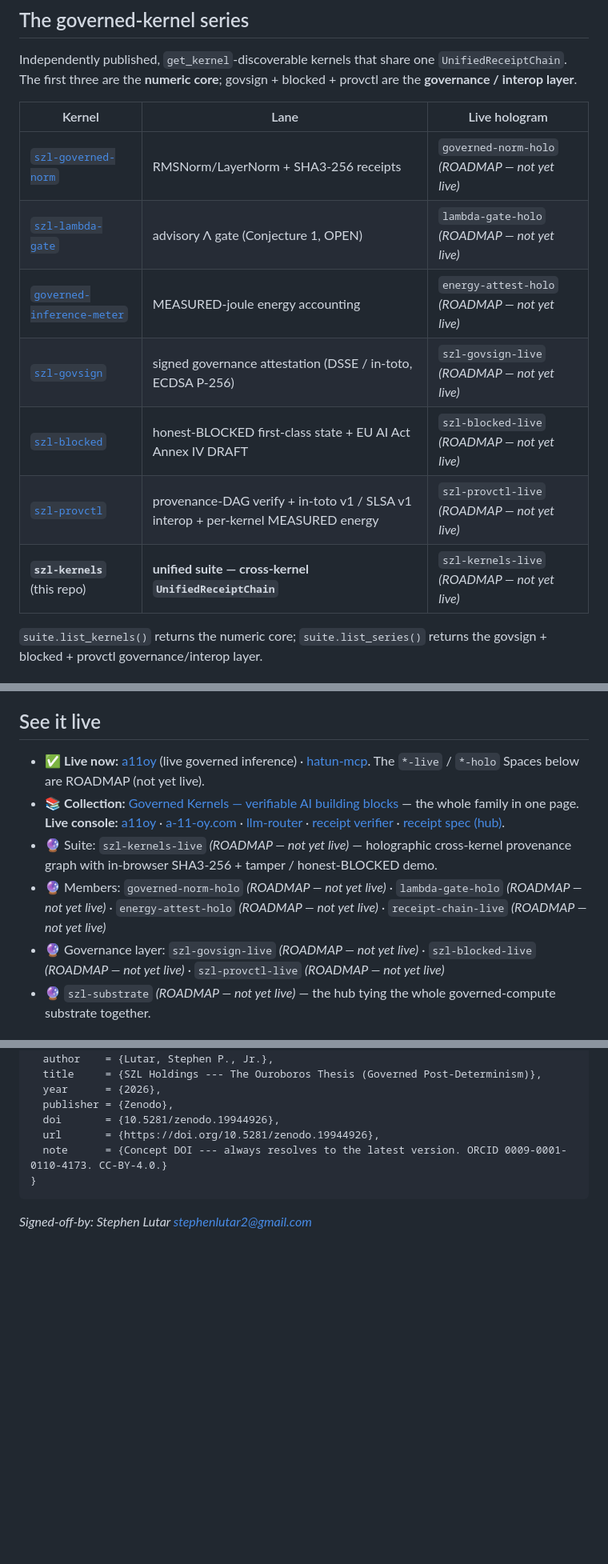
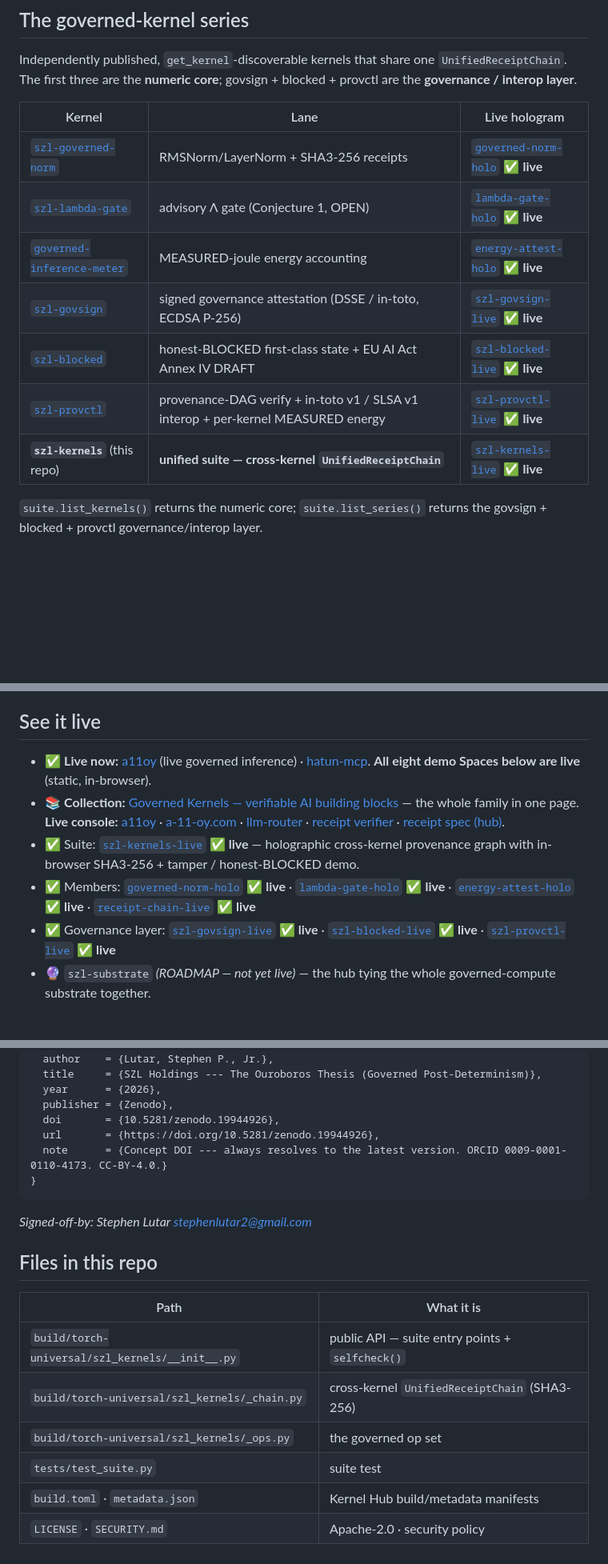
Before and after one commit to szl-holdings/szl-kernels, a Markdown page: README.md, 3 parts joined by grey strips. Shown at 80% size. Drawn GitHub-style; blank space fills up the shorter version.

Commit message:
docs: download-ready card — live demo links, install lines, file map (honest labels preserved)

````diff
--- a/README.md
+++ b/README.md
@@ -143,13 +147,13 @@ Independently published, `get_kernel`-discoverable kernels that share one `Unifi
 
 | Kernel | Lane | Live hologram |
 |---|---|---|
-| [`szl-governed-norm`](https://huggingface.co/SZLHOLDINGS/szl-governed-norm) | RMSNorm/LayerNorm + SHA3-256 receipts | `governed-norm-holo` *(ROADMAP — not yet live)* |
-| [`szl-lambda-gate`](https://huggingface.co/SZLHOLDINGS/szl-lambda-gate) | advisory Λ gate (Conjecture 1, OPEN) | `lambda-gate-holo` *(ROADMAP — not yet live)* |
-| [`governed-inference-meter`](https://huggingface.co/SZLHOLDINGS/governed-inference-meter) | MEASURED-joule energy accounting | `energy-attest-holo` *(ROADMAP — not yet live)* |
-| [`szl-govsign`](https://huggingface.co/SZLHOLDINGS/szl-govsign) | signed governance attestation (DSSE / in-toto, ECDSA P-256) | `szl-govsign-live` *(ROADMAP — not yet live)* |
-| [`szl-blocked`](https://huggingface.co/SZLHOLDINGS/szl-blocked) | honest-BLOCKED first-class state + EU AI Act Annex IV DRAFT | `szl-blocked-live` *(ROADMAP — not yet live)* |
-| [`szl-provctl`](https://huggingface.co/SZLHOLDINGS/szl-provctl) | provenance-DAG verify + in-toto v1 / SLSA v1 interop + per-kernel MEASURED energy | `szl-provctl-live` *(ROADMAP — not yet live)* |
-| **`szl-kernels`** (this repo) | **unified suite — cross-kernel `UnifiedReceiptChain`** | `szl-kernels-live` *(ROADMAP — not yet live)* |
+| [`szl-governed-norm`](https://huggingface.co/SZLHOLDINGS/szl-governed-norm) | RMSNorm/LayerNorm + SHA3-256 receipts | [`governed-norm-holo`](https://szlholdings-governed-norm-holo.static.hf.space) ✅ **live** |
+| [`szl-lambda-gate`](https://huggingface.co/SZLHOLDINGS/szl-lambda-gate) | advisory Λ gate (Conjecture 1, OPEN) | [`lambda-gate-holo`](https://szlholdings-lambda-gate-holo.static.hf.space) ✅ **live** |
+| [`governed-inference-meter`](https://huggingface.co/SZLHOLDINGS/governed-inference-meter) | MEASURED-joule energy accounting | [`energy-attest-holo`](https://szlholdings-energy-attest-holo.static.hf.space) ✅ **live** |
+| [`szl-govsign`](https://huggingface.co/SZLHOLDINGS/szl-govsign) | signed governance attestation (DSSE / in-toto, ECDSA P-256) | [`szl-govsign-live`](https://szlholdings-szl-govsign-live.static.hf.space) ✅ **live** |
+| [`szl-blocked`](https://huggingface.co/SZLHOLDINGS/szl-blocked) | honest-BLOCKED first-class state + EU AI Act Annex IV DRAFT | [`szl-blocked-live`](https://szlholdings-szl-blocked-live.static.hf.space) ✅ **live** |
+| [`szl-provctl`](https://huggingface.co/SZLHOLDINGS/szl-provctl) | provenance-DAG verify + in-toto v1 / SLSA v1 interop + per-kernel MEASURED energy | [`szl-provctl-live`](https://szlholdings-szl-provctl-live.static.hf.space) ✅ **live** |
+| **`szl-kernels`** (this repo) | **unified suite — cross-kernel `UnifiedReceiptChain`** | [`szl-kernels-live`](https://szlholdings-szl-kernels-live.static.hf.space) ✅ **live** |
 
 `suite.list_kernels()` returns the numeric core; `suite.list_series()` returns the govsign + blocked + provctl governance/interop layer.
 
@@ -183,11 +187,11 @@ Backed by the Lean 4 formalization [szl-holdings/lutar-lean](https://github.com/
 
 ## See it live
 
-- ✅ **Live now:** [a11oy](https://huggingface.co/spaces/SZLHOLDINGS/a11oy) (live governed inference) · [hatun-mcp](https://huggingface.co/spaces/SZLHOLDINGS/hatun-mcp). The `*-live` / `*-holo` Spaces below are ROADMAP (not yet live).
+- ✅ **Live now:** [a11oy](https://huggingface.co/spaces/SZLHOLDINGS/a11oy) (live governed inference) · [hatun-mcp](https://huggingface.co/spaces/SZLHOLDINGS/hatun-mcp). **All eight demo Spaces below are live** (static, in-browser).
 - 📚 **Collection:** [Governed Kernels — verifiable AI building blocks](https://huggingface.co/collections/SZLHOLDINGS/governed-kernels-verifiable-ai-building-blocks-6a41d3936cfce4fba83ce378) — the whole family in one page. **Live console:** [a11oy](https://szlholdings-a11oy.hf.space) · [a-11-oy.com](https://a-11-oy.com) · [llm-router](https://szlholdings-llm-router-live.hf.space) · [receipt verifier](https://szlholdings-governed-receipt-verifier.static.hf.space) · [receipt spec (hub)](https://github.com/szl-holdings/governed-receipt-spec).
-- 🔮 Suite: `szl-kernels-live` *(ROADMAP — not yet live)* — holographic cross-kernel provenance graph with in-browser SHA3-256 + tamper / honest-BLOCKED demo.
-- 🔮 Members: `governed-norm-holo` *(ROADMAP — not yet live)* · `lambda-gate-holo` *(ROADMAP — not yet live)* · `energy-attest-holo` *(ROADMAP — not yet live)* · `receipt-chain-live` *(ROADMAP — not yet live)*
-- 🔮 Governance layer: `szl-govsign-live` *(ROADMAP — not yet live)* · `szl-blocked-live` *(ROADMAP — not yet live)* · `szl-provctl-live` *(ROADMAP — not yet live)*
+- ✅ Suite: [`szl-kernels-live`](https://szlholdings-szl-kernels-live.static.hf.space) ✅ **live** — holographic cross-kernel provenance graph with in-browser SHA3-256 + tamper / honest-BLOCKED demo.
+- ✅ Members: [`governed-norm-holo`](https://szlholdings-governed-norm-holo.static.hf.space) ✅ **live** · [`lambda-gate-holo`](https://szlholdings-lambda-gate-holo.static.hf.space) ✅ **live** · [`energy-attest-holo`](https://szlholdings-energy-attest-holo.static.hf.space) ✅ **live** · [`receipt-chain-live`](https://szlholdings-receipt-chain-live.static.hf.space) ✅ **live**
+- ✅ Governance layer: [`szl-govsign-live`](https://szlholdings-szl-govsign-live.static.hf.space) ✅ **live** · [`szl-blocked-live`](https://szlholdings-szl-blocked-live.static.hf.space) ✅ **live** · [`szl-provctl-live`](https://szlholdings-szl-provctl-live.static.hf.space) ✅ **live**
 - 🔮 `szl-substrate` *(ROADMAP — not yet live)* — the hub tying the whole governed-compute substrate together.
 
 ## Compatibility
@@ -230,3 +234,14 @@ Honesty (Doctrine v11): Λ unconditional uniqueness is **Conjecture 1** (machine
 ```
 
 *Signed-off-by: Stephen Lutar <stephenlutar2@gmail.com>*
+
+## Files in this repo
+
+| Path | What it is |
+|---|---|
+| `build/torch-universal/szl_kernels/__init__.py` | public API — suite entry points + `selfcheck()` |
+| `build/torch-universal/szl_kernels/_chain.py` | cross-kernel `UnifiedReceiptChain` (SHA3-256) |
+| `build/torch-universal/szl_kernels/_ops.py` | the governed op set |
+| `tests/test_suite.py` | suite test |
+| `build.toml` · `metadata.json` | Kernel Hub build/metadata manifests |
+| `LICENSE` · `SECURITY.md` | Apache-2.0 · security policy |
````
Also changed, not shown: other parts of README.md (+4 -0 lines).
